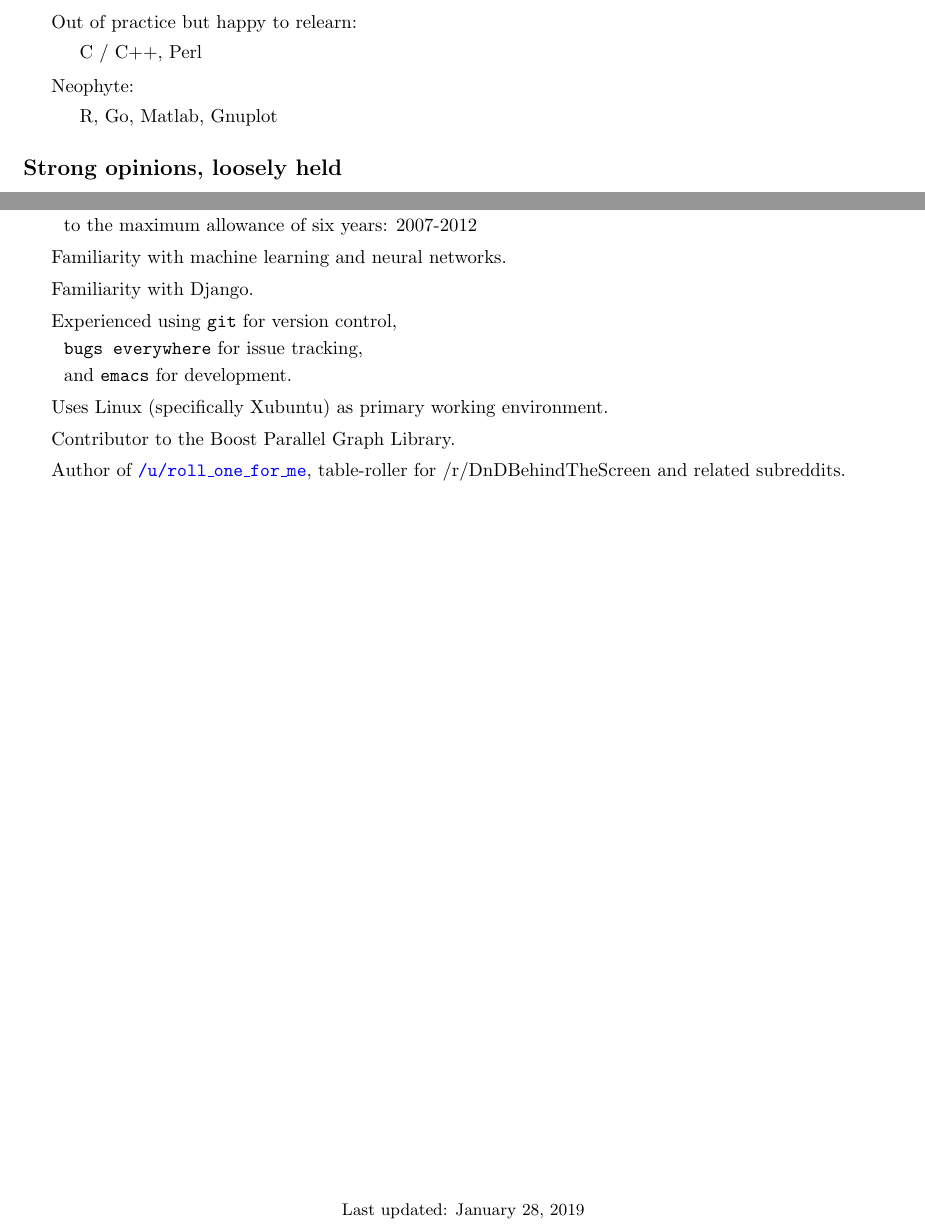
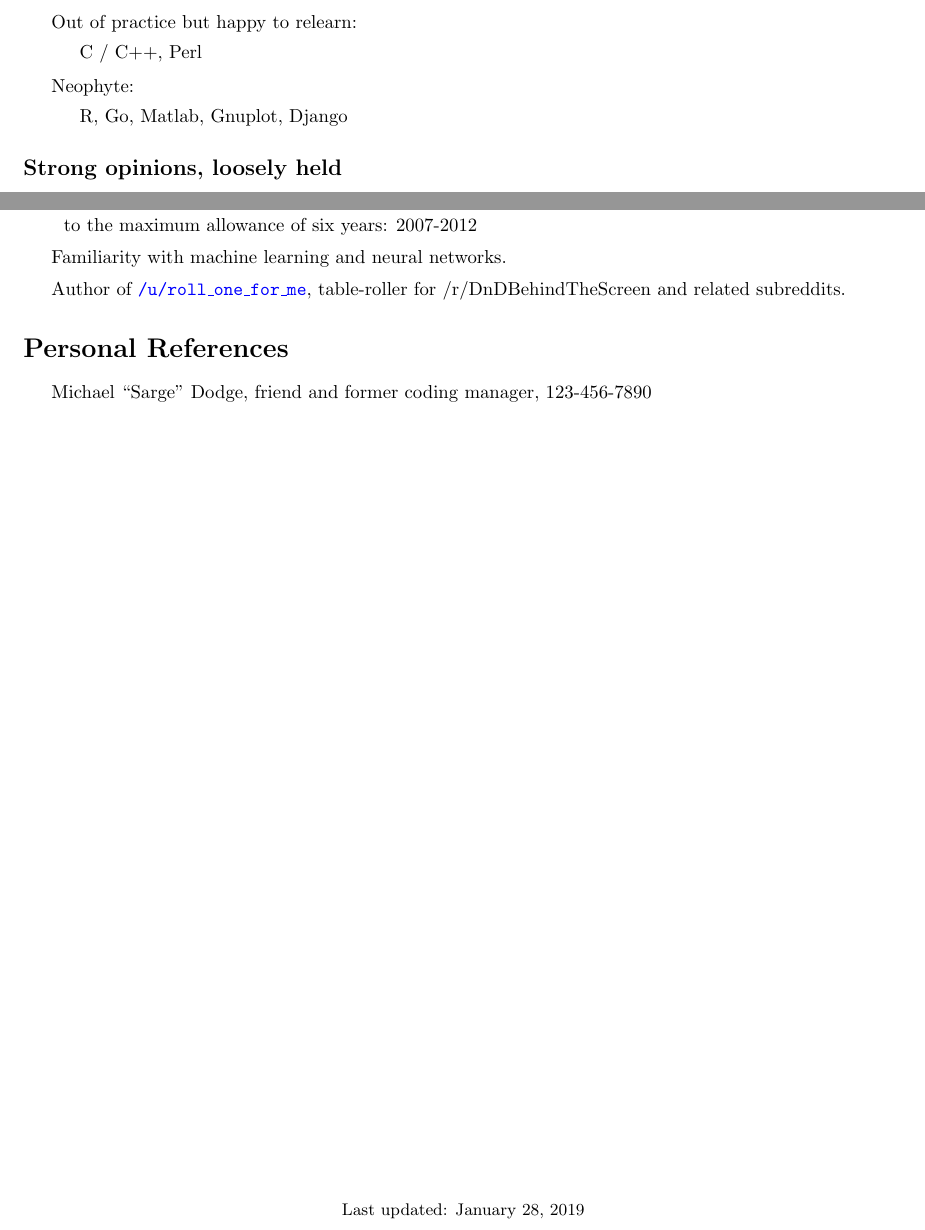
Before and after one commit to PurelyApplied/PurelyApplied.github.io, a LaTeX CV (resources/resume/resume.tex): two parts of pages 3 and 4 of 4, joined at a grey line, cut so that both start at the same text. Compiled offline with pdfLaTeX.

Commit message:
Move some items, stub references.

```diff
--- a/resources/resume/resume.tex
+++ b/resources/resume/resume.tex
@@ -176,7 +176,7 @@
   %
   \item Neophyte:
   \begin{itemize}
-    \item R, Go, Matlab, Gnuplot
+    \item R, Go, Matlab, Gnuplot, Django
   \end{itemize}
 \end{itemize}
 
@@ -233,31 +233,15 @@
 \item Recipient of The University of Iowa AMCS Summer Research
   Fellowship \par ~ to the maximum allowance of six years: 2007-2012
 \item Familiarity with machine learning and neural networks.
-\item Familiarity with Django.
-\item Experienced using \ttt{git} for version control, \par ~ \ttt{bugs everywhere}
-  for issue tracking, \par ~ and \ttt{emacs} for development.
-\item Uses Linux (specifically Xubuntu) as primary working environment.
-\item Contributor to the Boost Parallel Graph Library.
 \item Author of \href{https://www.reddit.com/user/roll_one_for_me}{
   \ttt{/u/roll\_one\_for\_me}}, table-roller for /r/DnDBehindTheScreen and
   related subreddits.
-%% \item Diamond Tier in the fighting game Brawlhalla.
-%%   \begin{itemize}
-%%     \item Season 0: elo rating ~2150, ranked top 100 in US servers.
-%%     \item Season 1: peak elo rating 2316, peak ranking 27 on US-East /
-%%       72 globally.
-%%     \item Season 2: current peak elo rating 2025, peak ranking in top
-%%       ~200 globally.
-%%   \end{itemize}
 \end{itemize}
 
-%\section*{References}
-%\begin{itemize}
-%\item Dr. Jason Alan Fries
-%?\item Dr. Alberto Segre
-%?\item Dr. Brian Birgen
-%?\item Amanda
-%\end{itemize}
+\section*{Personal References}
+\begin{itemize}
+  \item Michael ``Sarge'' Dodge, friend and former coding manager, 123-456-7890
+\end{itemize}
 
 % Footer
 \vfill
```
